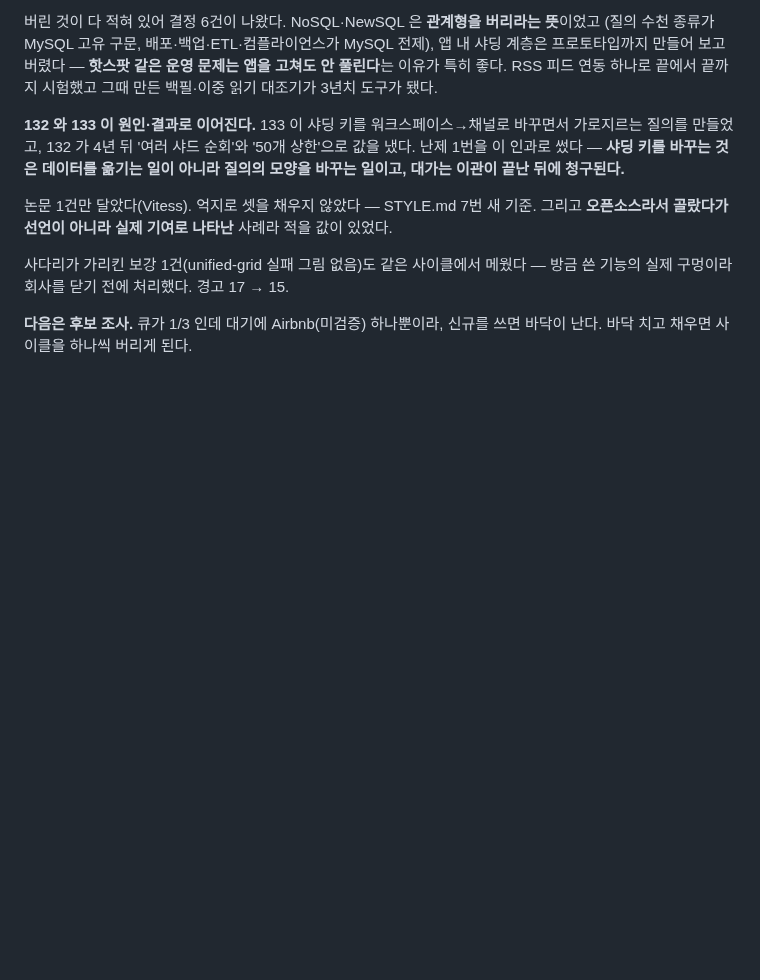
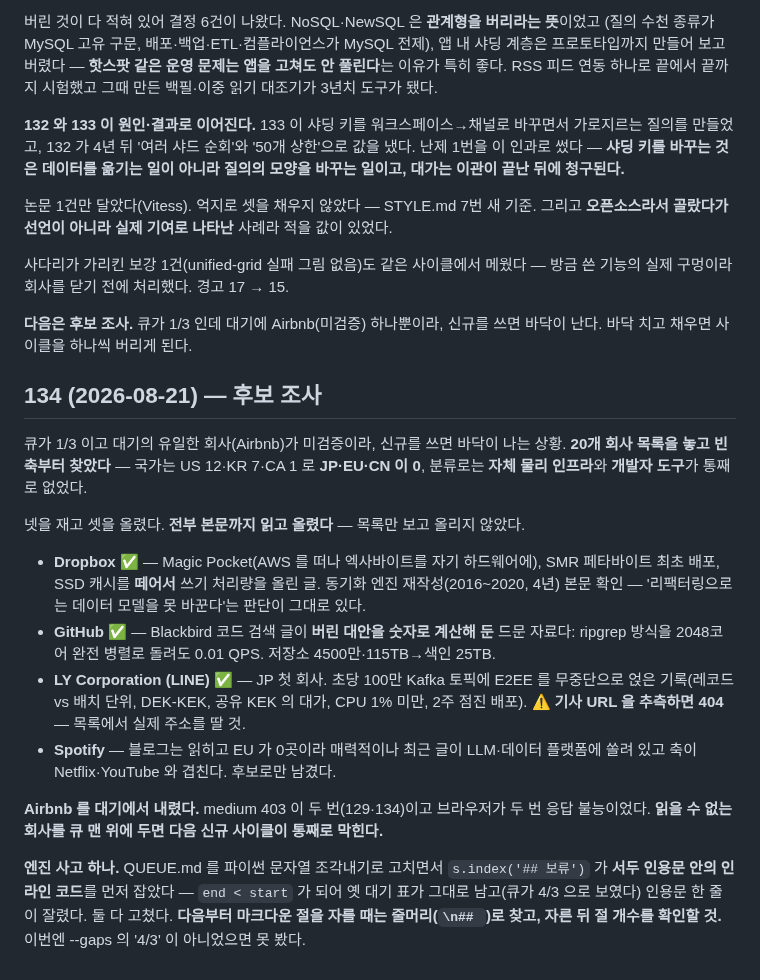
Before and after one commit to KWANHYUNKIM/jobseeker, a Markdown page: engine/state/LOG.md, the part around the change. Rendered like a GitHub page; blank space fills up the shorter version.

```diff
--- a/engine/state/LOG.md
+++ b/engine/state/LOG.md
@@ -186,3 +186,31 @@ Vitess 글(2020-12-01, Arka Ganguli·Guido Iaquinti·Maggie Zhou·Rafael Chacón
 
 **다음은 후보 조사.** 큐가 1/3 인데 대기에 Airbnb(미검증) 하나뿐이라, 신규를 쓰면
 바닥이 난다. 바닥 치고 채우면 사이클을 하나씩 버리게 된다.
+
+## 134 (2026-08-21) — 후보 조사
+
+큐가 1/3 이고 대기의 유일한 회사(Airbnb)가 미검증이라, 신규를 쓰면 바닥이 나는 상황.
+**20개 회사 목록을 놓고 빈 축부터 찾았다** — 국가는 US 12·KR 7·CA 1 로 **JP·EU·CN 이 0**,
+분류로는 **자체 물리 인프라**와 **개발자 도구**가 통째로 없었다.
+
+넷을 재고 셋을 올렸다. **전부 본문까지 읽고 올렸다** — 목록만 보고 올리지 않았다.
+
+- **Dropbox** ✅ — Magic Pocket(AWS 를 떠나 엑사바이트를 자기 하드웨어에), SMR 페타바이트
+  최초 배포, SSD 캐시를 **떼어서** 쓰기 처리량을 올린 글. 동기화 엔진 재작성(2016~2020, 4년)
+  본문 확인 — '리팩터링으로는 데이터 모델을 못 바꾼다'는 판단이 그대로 있다.
+- **GitHub** ✅ — Blackbird 코드 검색 글이 **버린 대안을 숫자로 계산해 둔** 드문 자료다:
+  ripgrep 방식을 2048코어 완전 병렬로 돌려도 0.01 QPS. 저장소 4500만·115TB→색인 25TB.
+- **LY Corporation (LINE)** ✅ — JP 첫 회사. 초당 100만 Kafka 토픽에 E2EE 를 무중단으로
+  얹은 기록(레코드 vs 배치 단위, DEK-KEK, 공유 KEK 의 대가, CPU 1% 미만, 2주 점진 배포).
+  ⚠️ **기사 URL 을 추측하면 404** — 목록에서 실제 주소를 딸 것.
+- **Spotify** — 블로그는 읽히고 EU 가 0곳이라 매력적이나 최근 글이 LLM·데이터 플랫폼에
+  쏠려 있고 축이 Netflix·YouTube 와 겹친다. 후보로만 남겼다.
+
+**Airbnb 를 대기에서 내렸다.** medium 403 이 두 번(129·134)이고 브라우저가 두 번 응답
+불능이었다. **읽을 수 없는 회사를 큐 맨 위에 두면 다음 신규 사이클이 통째로 막힌다.**
+
+**엔진 사고 하나.** QUEUE.md 를 파이썬 문자열 조각내기로 고치면서 `s.index('## 보류')` 가
+**서두 인용문 안의 인라인 코드**를 먼저 잡았다 — `end < start` 가 되어 옛 대기 표가 그대로
+남고(큐가 4/3 으로 보였다) 인용문 한 줄이 잘렸다. 둘 다 고쳤다. **다음부터 마크다운 절을
+자를 때는 줄머리(`\n## `)로 찾고, 자른 뒤 절 개수를 확인할 것.** 이번엔 --gaps 의
+'4/3' 이 아니었으면 못 봤다.
```
Also changed, not shown: engine/state/QUEUE.md (+10 -1 lines), engine/state/STATE.md (+10 -6 lines).
